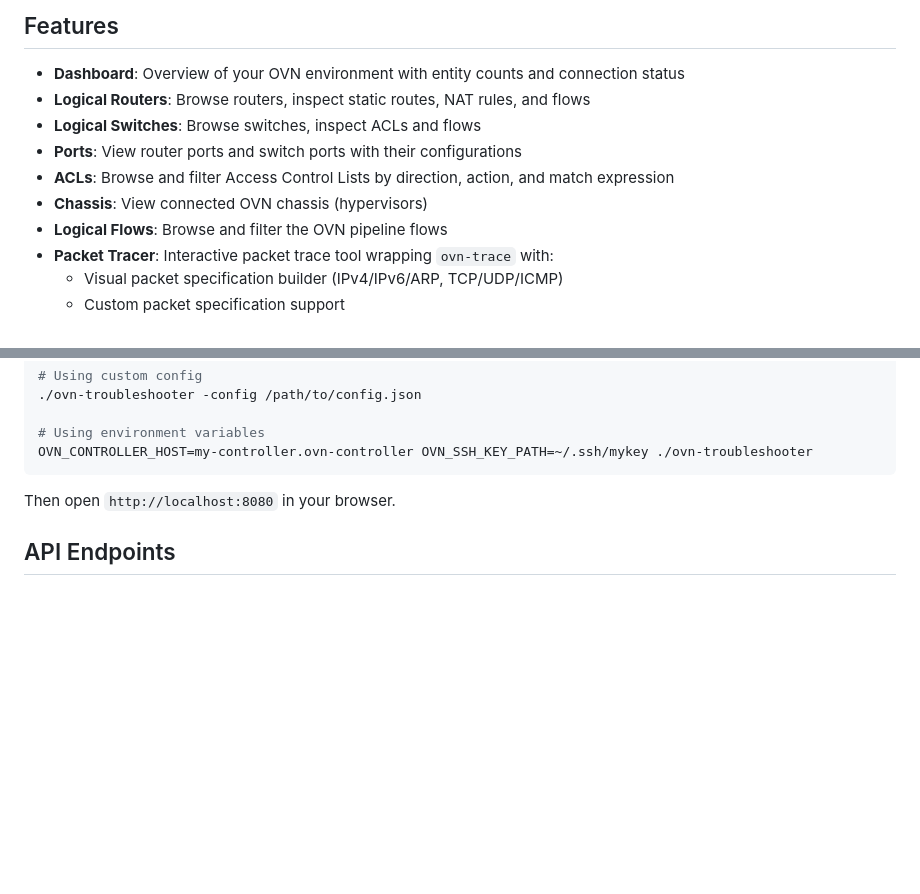
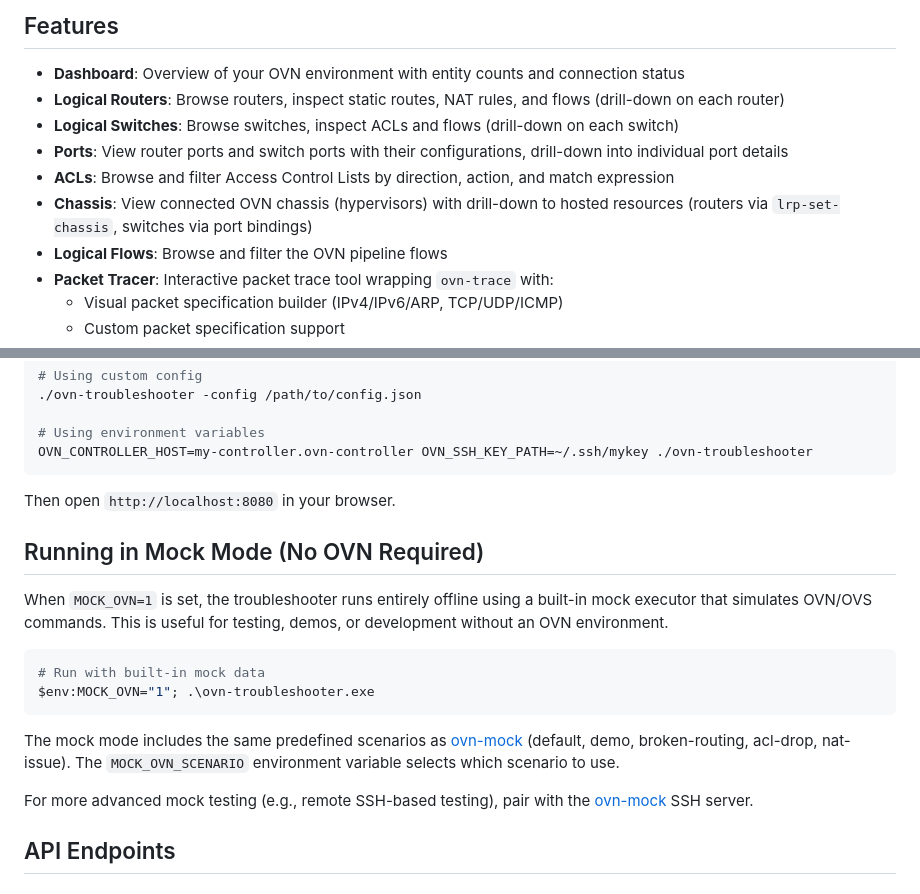
Before and after one commit to chrisschwa/ovn-viewer, a Markdown page: README.md, 2 parts joined by grey strips. Drawn GitHub-style; blank space fills up the shorter version.

Commit message:
enhance README: add mock mode docs, drill-down features, update feature list

````diff
--- a/README.md
+++ b/README.md
@@ -5,11 +5,11 @@ A web-based application for network administrators to troubleshoot traffic flows
 ## Features
 
 - **Dashboard**: Overview of your OVN environment with entity counts and connection status
-- **Logical Routers**: Browse routers, inspect static routes, NAT rules, and flows
-- **Logical Switches**: Browse switches, inspect ACLs and flows
-- **Ports**: View router ports and switch ports with their configurations
+- **Logical Routers**: Browse routers, inspect static routes, NAT rules, and flows (drill-down on each router)
+- **Logical Switches**: Browse switches, inspect ACLs and flows (drill-down on each switch)
+- **Ports**: View router ports and switch ports with their configurations, drill-down into individual port details
 - **ACLs**: Browse and filter Access Control Lists by direction, action, and match expression
-- **Chassis**: View connected OVN chassis (hypervisors)
+- **Chassis**: View connected OVN chassis (hypervisors) with drill-down to hosted resources (routers via `lrp-set-chassis`, switches via port bindings)
 - **Logical Flows**: Browse and filter the OVN pipeline flows
 - **Packet Tracer**: Interactive packet trace tool wrapping `ovn-trace` with:
   - Visual packet specification builder (IPv4/IPv6/ARP, TCP/UDP/ICMP)
@@ -128,6 +128,19 @@ OVN_CONTROLLER_HOST=my-controller.ovn-controller OVN_SSH_KEY_PATH=~/.ssh/mykey .
 
 Then open `http://localhost:8080` in your browser.
 
+## Running in Mock Mode (No OVN Required)
+
+When `MOCK_OVN=1` is set, the troubleshooter runs entirely offline using a built-in mock executor that simulates OVN/OVS commands. This is useful for testing, demos, or development without an OVN environment.
+
+```bash
+# Run with built-in mock data
+$env:MOCK_OVN="1"; .\ovn-troubleshooter.exe
+```
+
+The mock mode includes the same predefined scenarios as [ovn-mock](../ovn-mock) (default, demo, broken-routing, acl-drop, nat-issue). The `MOCK_OVN_SCENARIO` environment variable selects which scenario to use.
+
+For more advanced mock testing (e.g., remote SSH-based testing), pair with the [ovn-mock](../ovn-mock) SSH server.
+
 ## API Endpoints
 
 ### Dashboard
````
